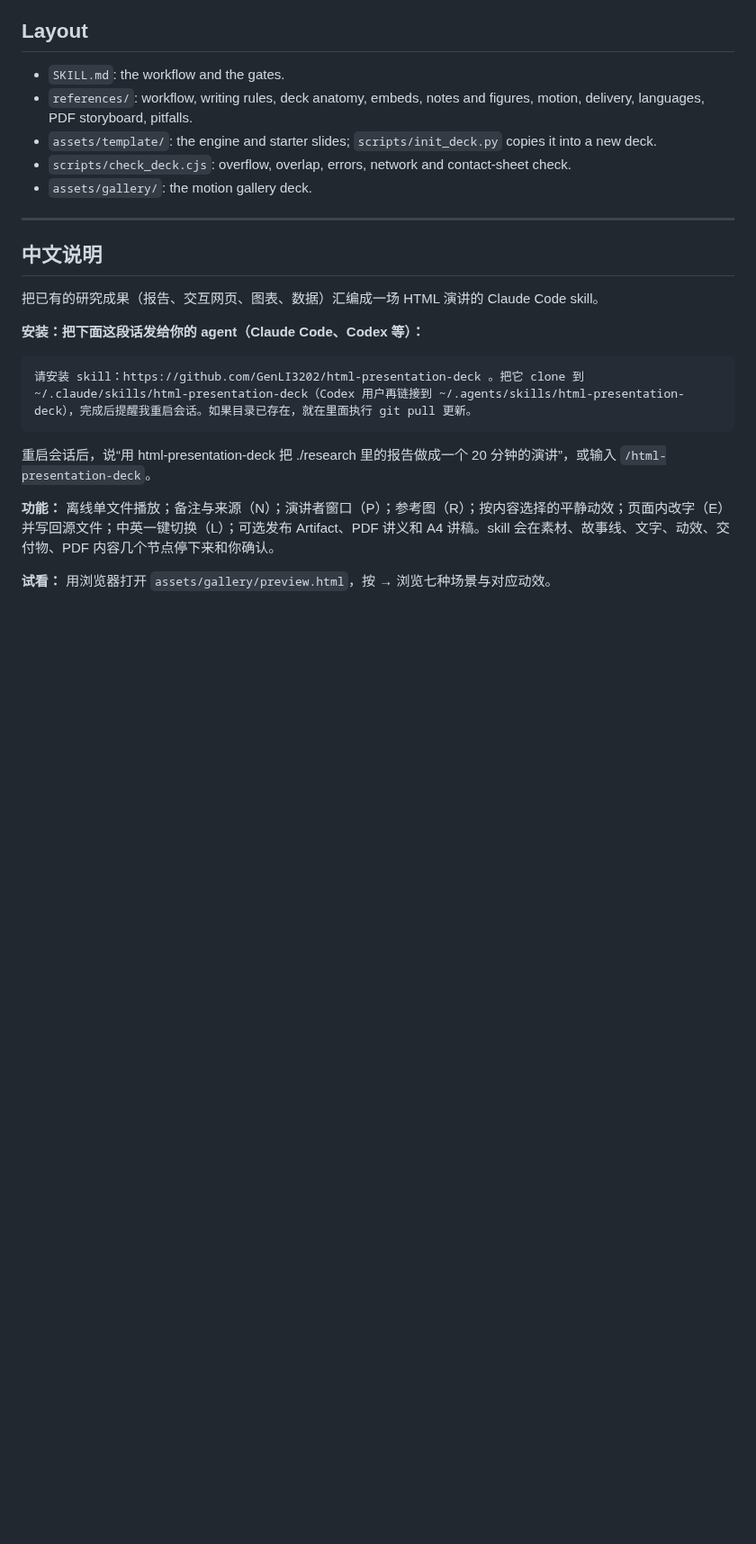
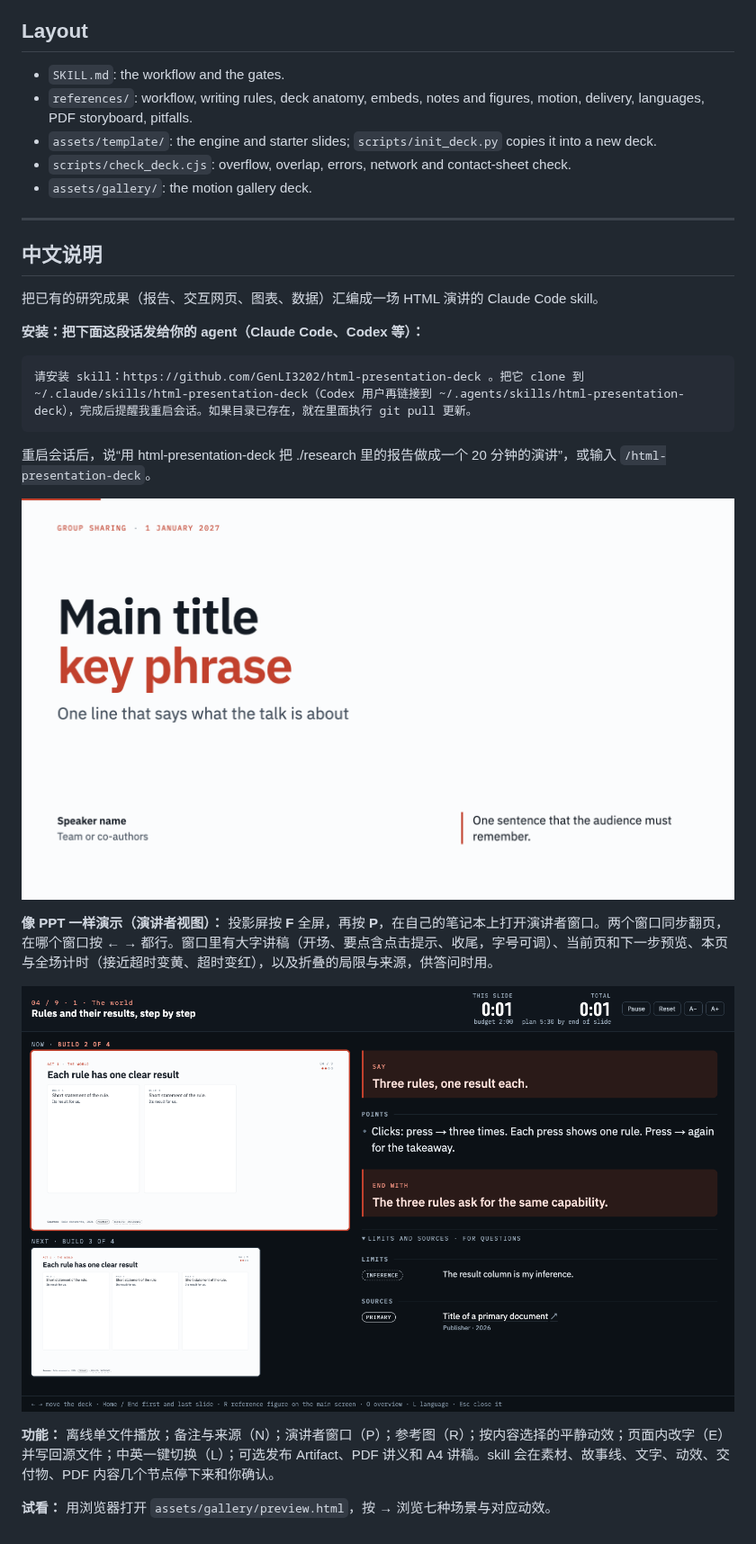
Before and after one commit to GenLI3202/html-presentation-deck, a Markdown page: README.md, the part around one of its changes. Shown at 90% size. Rendered like a GitHub page; pictures changed too: docs/presenter.png (added), docs/title.png (added); blank space fills up the shorter version.

Commit message:
docs: add title slide and presenter view to README
Co-Authored-By: Claude Opus 5.5 <noreply@anthropic.com>

```diff
--- a/README.md
+++ b/README.md
@@ -63,6 +77,12 @@ that fits it (fake content).
 
 重启会话后，说“用 html-presentation-deck 把 ./research 里的报告做成一个 20 分钟的演讲”，或输入 `/html-presentation-deck`。
 
+![模板首页](docs/title.png)
+
+**像 PPT 一样演示（演讲者视图）：** 投影屏按 **F** 全屏，再按 **P**，在自己的笔记本上打开演讲者窗口。两个窗口同步翻页，在哪个窗口按 ← → 都行。窗口里有大字讲稿（开场、要点含点击提示、收尾，字号可调）、当前页和下一步预览、本页与全场计时（接近超时变黄、超时变红），以及折叠的局限与来源，供答问时用。
+
+![演讲者窗口](docs/presenter.png)
+
 **功能：** 离线单文件播放；备注与来源（N）；演讲者窗口（P）；参考图（R）；按内容选择的平静动效；页面内改字（E）并写回源文件；中英一键切换（L）；可选发布 Artifact、PDF 讲义和 A4 讲稿。skill 会在素材、故事线、文字、动效、交付物、PDF 内容几个节点停下来和你确认。
 
 **试看：** 用浏览器打开 `assets/gallery/preview.html`，按 → 浏览七种场景与对应动效。
```
Also changed, not shown: other parts of README.md (+14 -0 lines).
